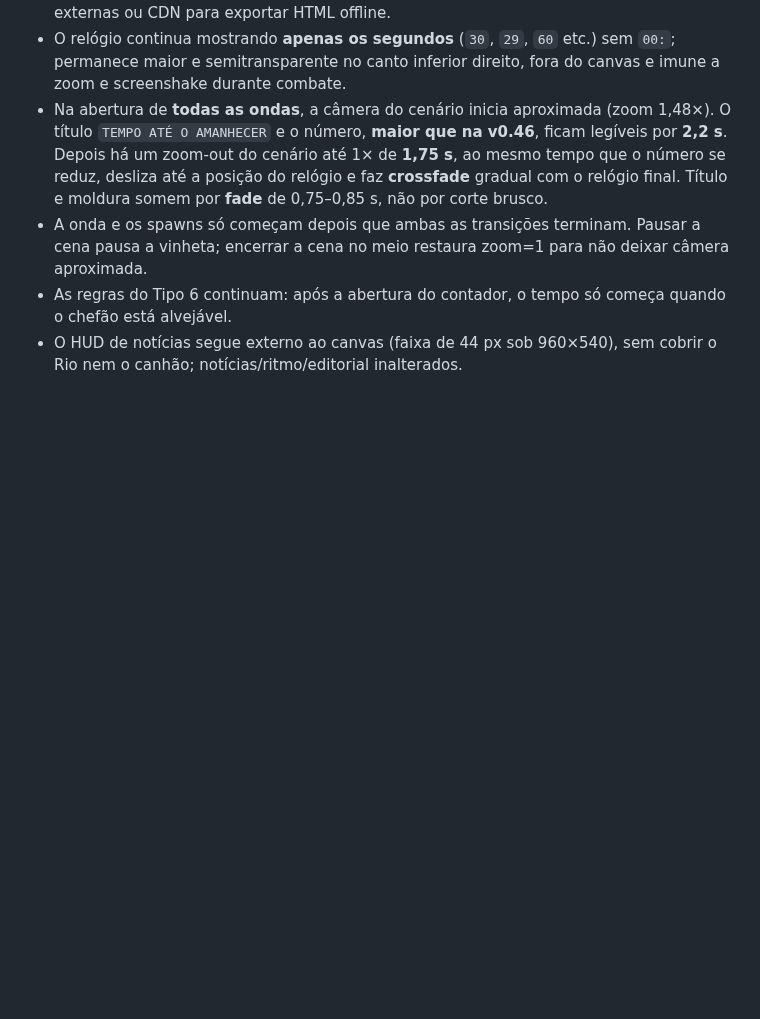
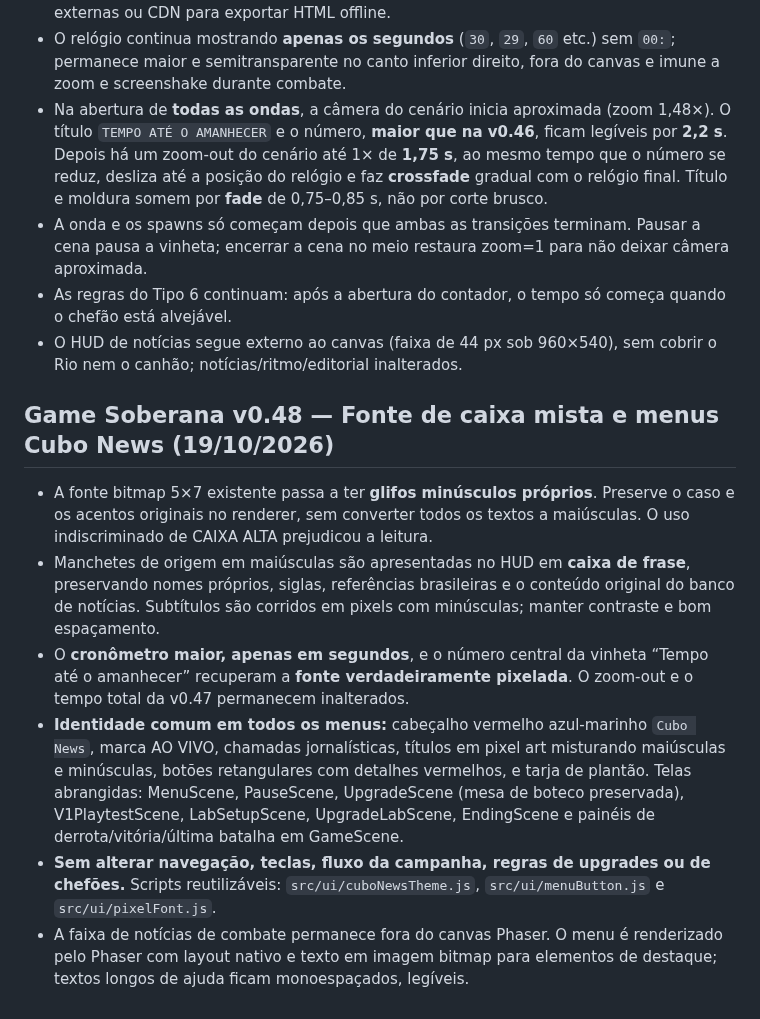
Before and after one commit to gabelsqt/jogo-da-soberana, a Markdown page: docs/GDD.md, the part around the change. Rendered like a GitHub page; blank space fills up the shorter version.

Commit message:
docs(gdd): record v0.48 typography and cross-scene Cubo News menu identity

```diff
--- a/docs/GDD.md
+++ b/docs/GDD.md
@@ -334,3 +334,12 @@ Refinamento solicitado após playtest: zoom gradual até **1,65×**, com foco no
 - A onda e os spawns só começam depois que ambas as transições terminam. Pausar a cena pausa a vinheta; encerrar a cena no meio restaura zoom=1 para não deixar câmera aproximada.
 - As regras do Tipo 6 continuam: após a abertura do contador, o tempo só começa quando o chefão está alvejável.
 - O HUD de notícias segue externo ao canvas (faixa de 44 px sob 960×540), sem cobrir o Rio nem o canhão; notícias/ritmo/editorial inalterados.
+
+
+## Game Soberana v0.48 — Fonte de caixa mista e menus Cubo News (19/10/2026)
+- A fonte bitmap 5×7 existente passa a ter **glifos minúsculos próprios**. Preserve o caso e os acentos originais no renderer, sem converter todos os textos a maiúsculas. O uso indiscriminado de CAIXA ALTA prejudicou a leitura.
+- Manchetes de origem em maiúsculas são apresentadas no HUD em **caixa de frase**, preservando nomes próprios, siglas, referências brasileiras e o conteúdo original do banco de notícias. Subtítulos são corridos em pixels com minúsculas; manter contraste e bom espaçamento.
+- O **cronômetro maior, apenas em segundos**, e o número central da vinheta “Tempo até o amanhecer” recuperam a **fonte verdadeiramente pixelada**. O zoom-out e o tempo total da v0.47 permanecem inalterados.
+- **Identidade comum em todos os menus:** cabeçalho vermelho azul-marinho `Cubo News`, marca AO VIVO, chamadas jornalísticas, títulos em pixel art misturando maiúsculas e minúsculas, botões retangulares com detalhes vermelhos, e tarja de plantão. Telas abrangidas: MenuScene, PauseScene, UpgradeScene (mesa de boteco preservada), V1PlaytestScene, LabSetupScene, UpgradeLabScene, EndingScene e painéis de derrota/vitória/última batalha em GameScene.
+- **Sem alterar navegação, teclas, fluxo da campanha, regras de upgrades ou de chefões.** Scripts reutilizáveis: `src/ui/cuboNewsTheme.js`, `src/ui/menuButton.js` e `src/ui/pixelFont.js`.
+- A faixa de notícias de combate permanece fora do canvas Phaser. O menu é renderizado pelo Phaser com layout nativo e texto em imagem bitmap para elementos de destaque; textos longos de ajuda ficam monoespaçados, legíveis.
```
